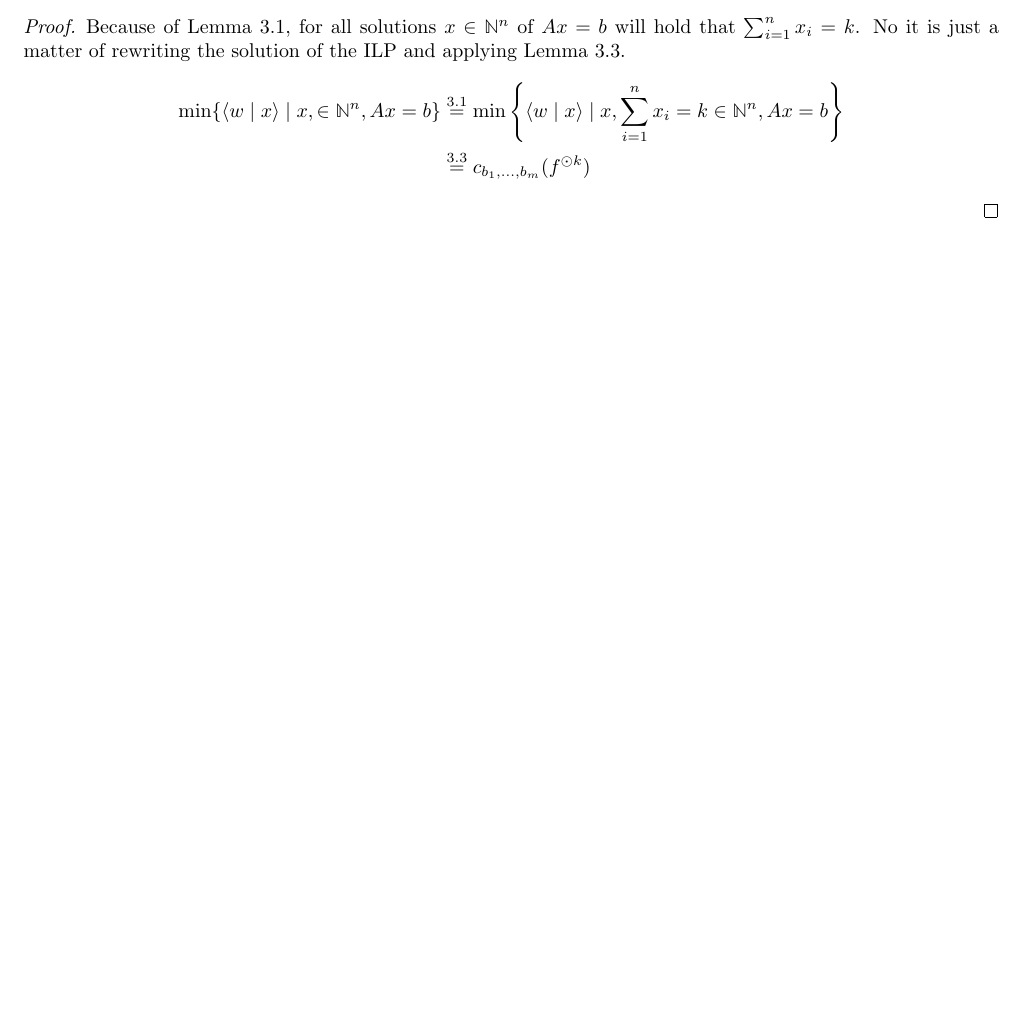
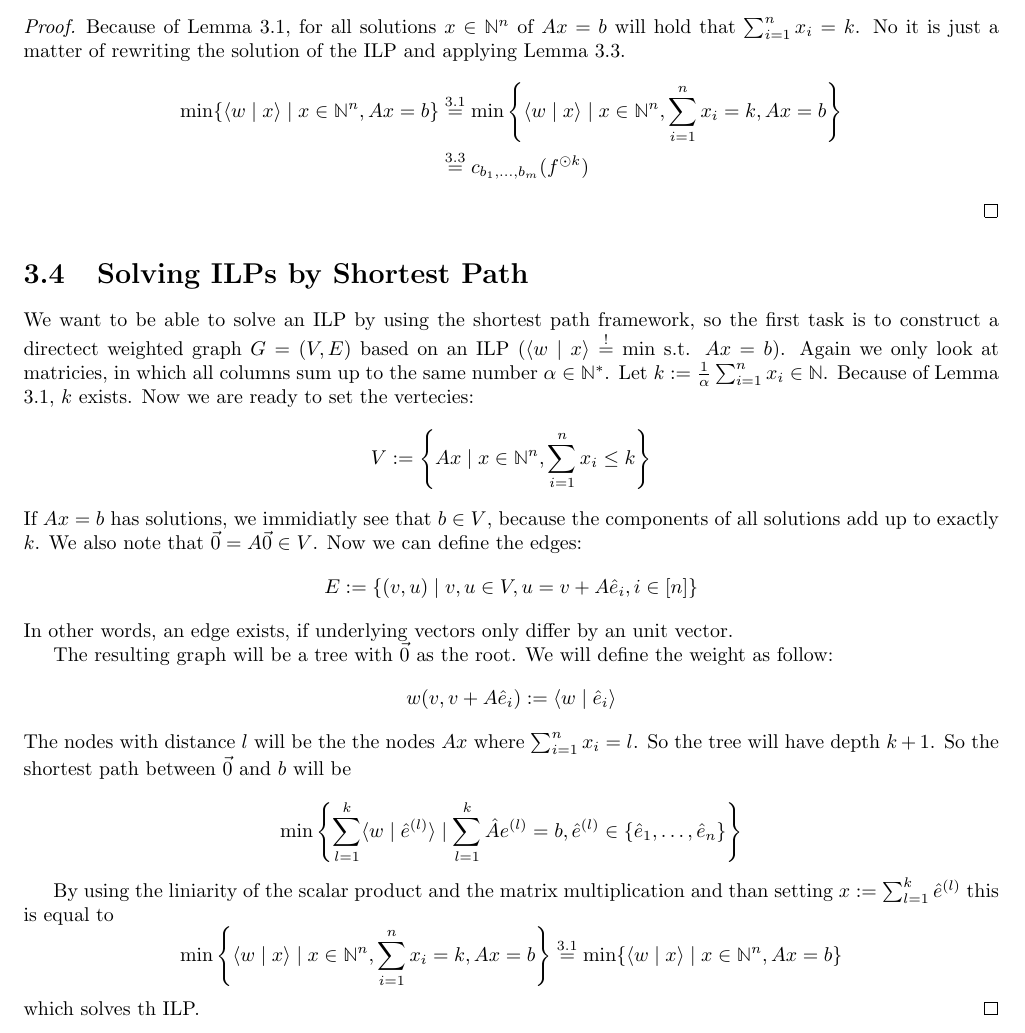
Before and after one commit to Mioriarty/bachelor-thesis, a LaTeX thesis (main.tex, which reads ilp/ilp.tex): part of page 13 of 13, cut so that both start at the same text, the shorter picture padded with empty space. Compiled offline with pdfLaTeX.

Commit message:
graph constrcition for ilps

```diff
--- a/ilp/ilp.tex
+++ b/ilp/ilp.tex
@@ -117,7 +117,24 @@ Let $c_{e_1, \dots, e_m}(p)$ be the coefficiant in $p \in S[q_1, \dots q_m]$ of
 \begin{proof}
     Because of Lemma \ref{lemma:ilp_pre1}, for all solutions $x \in \N^n$ of $Ax=b$ will hold that $\sum_{i=1}^{n}x_i = k$. No it is just a matter of rewriting the solution of the ILP and applying Lemma \ref{lemma:prem_trop_poly}.
     \begin{align*}
-        \min\{\sprod{w}{x} \mid x, \in \N^n, Ax=b\} &\stackrel{\ref{lemma:ilp_pre1}}{=} \min\left\{\sprod{w}{x} \mid x, \sum_{i=1}^{n}x_i = k \in \N^n, Ax=b\right\}\\
+        \min\{\sprod{w}{x} \mid x \in \N^n, Ax=b\} &\stackrel{\ref{lemma:ilp_pre1}}{=} \min\left\{\sprod{w}{x} \mid x \in \N^n, \sum_{i=1}^{n}x_i = k , Ax=b\right\}\\
         &\stackrel{\ref{lemma:prem_trop_poly}}{=} c_{b_1, \dots, b_m}(f^{\odot k})
     \end{align*}
 \end{proof}
+
+\section{Solving ILPs by Shortest Path}
+We want to be able to solve an ILP by using the shortest path framework, so the first task is to construct a directect weighted graph $G = (V, E)$ based on an ILP ($\sprod{w}{x} \stackrel{!}{=} \min$ s.t. $Ax=b$). Again we only look at matricies, in which all columns sum up to the same number $\alpha \in \N^*$. Let $k := \frac{1}{\alpha} \sum_{i=1}^{n}x_i \in \N$. Because of Lemma \ref{lemma:ilp_pre1}, $k$ exists. Now we are ready to set the vertecies:
+$$V := \left\{Ax \mid x \in \N^n, \sum_{i=1}^{n} x_i \leq k \right\}$$
+If $Ax=b$ has solutions, we immidiatly see that $b \in V$, because the components of all solutions add up to exactly $k$. We also note that $\vec 0 = A\vec 0 \in V$. Now we can define the edges:
+$$E := \{(v, u) \mid v, u \in V, u = v + A\hat e_i, i \in [n]\}$$
+In other words, an edge exists, if underlying vectors only differ by an unit vector.
+
+The resulting graph will be a tree with $\vec 0$ as the root. We will define the weight as follow:
+$$w(v, v + A\hat e_i) := \sprod{w}{\hat e_i}$$
+The nodes with distance $l$ will be the the nodes $Ax$ where $\sum_{i=1}^{n}x_i = l$. So the tree will have depth $k+1$. So the shortest path between $\vec 0$ and $b$ will be
+
+$$\min\left\{\sum_{l=1}^{k} \sprod{w}{\hat e^{(l)}} \mid \sum_{l=1}^{k}\hat Ae^{(l)} = b, \hat e^{(l)} \in \{\hat e_{1}, \dots, \hat e_n\}\right\}$$
+
+By using the liniarity of the scalar product and the matrix multiplication and than setting $x := \sum_{l=1}^{k}\hat e^{(l)}$ this is equal to
+$$\min\left\{\sprod{w}{x} \mid x \in \N^n, \sum_{i=1}^{n}x_i = k , Ax=b\right\} \stackrel{\ref{lemma:ilp_pre1}}{=} \min\{\sprod{w}{x} \mid x \in \N^n, Ax=b\}$$
+which solves th ILP.\qed
```
Also changed, not shown: shortest_path/shortest_path.tex (+1 -0 lines).
